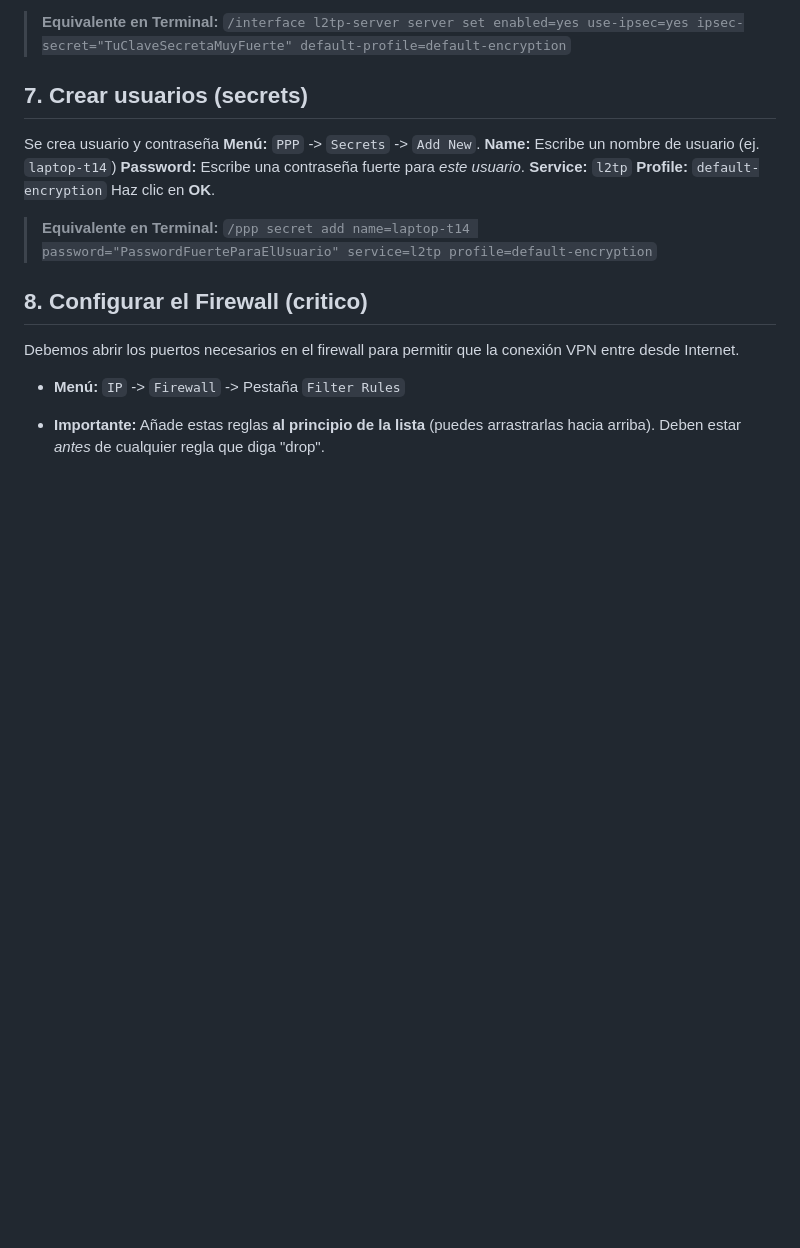
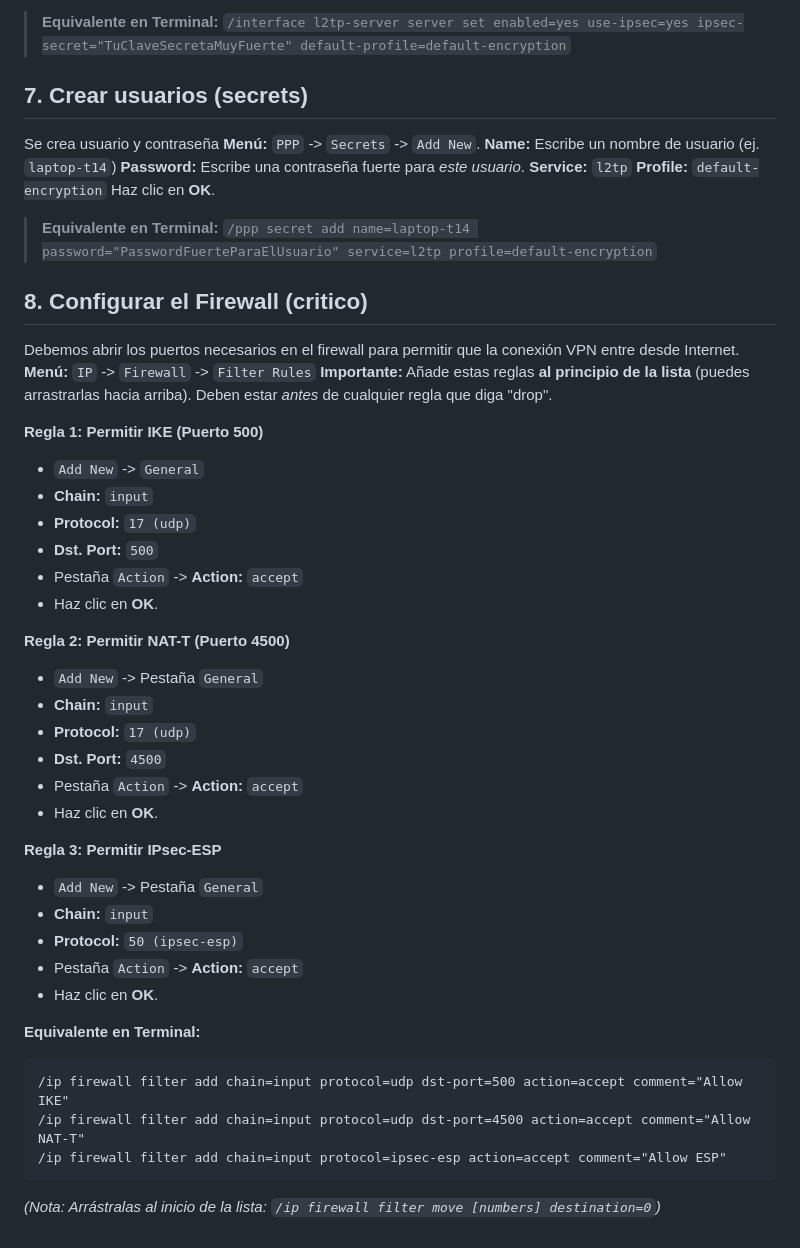
Before and after one commit to JLopezore/DOC_706, a Markdown page: Obsidian Vault/Personal/Configurar VPN Remotamente.md, the part around the change. GitHub-like rendering; blank space fills up the shorter version.

Commit message:
sync: auto-update desde EndeavourOS

````diff
--- a/Obsidian Vault/Personal/Configurar VPN Remotamente.md
+++ b/Obsidian Vault/Personal/Configurar VPN Remotamente.md
@@ -80,6 +80,36 @@ Haz clic en **OK**.
 
 ## 8. Configurar el Firewall (critico)
 Debemos abrir los puertos necesarios en el firewall para permitir que la conexión VPN entre desde Internet.
-- **Menú:** `IP` -> `Firewall` -> Pestaña `Filter Rules`
+**Menú:** `IP` -> `Firewall` -> `Filter Rules`
+**Importante:** Añade estas reglas **al principio de la lista** (puedes arrastrarlas hacia arriba). Deben estar _antes_ de cualquier regla que diga "drop".
 
-- **Importante:** Añade estas reglas **al principio de la lista** (puedes arrastrarlas hacia arriba). Deben estar _antes_ de cualquier regla que diga "drop".
+**Regla 1: Permitir IKE (Puerto 500)**
+- `Add New` -> `General`
+- **Chain:** `input`
+- **Protocol:** `17 (udp)`
+- **Dst. Port:** `500`
+- Pestaña `Action` -> **Action:** `accept`
+- Haz clic en **OK**.
+
+**Regla 2: Permitir NAT-T (Puerto 4500)**
+- `Add New` -> Pestaña `General`
+- **Chain:** `input`
+- **Protocol:** `17 (udp)`
+- **Dst. Port:** `4500`
+- Pestaña `Action` -> **Action:** `accept`
+- Haz clic en **OK**.
+
+**Regla 3: Permitir IPsec-ESP**
+- `Add New` -> Pestaña `General`
+- **Chain:** `input`
+- **Protocol:** `50 (ipsec-esp)`
+- Pestaña `Action` -> **Action:** `accept`
+- Haz clic en **OK**.
+
+**Equivalente en Terminal:**
+```
+/ip firewall filter add chain=input protocol=udp dst-port=500 action=accept comment="Allow IKE"
+/ip firewall filter add chain=input protocol=udp dst-port=4500 action=accept comment="Allow NAT-T"
+/ip firewall filter add chain=input protocol=ipsec-esp action=accept comment="Allow ESP"
+```
+_(Nota: Arrástralas al inicio de la lista: `/ip firewall filter move [numbers] destination=0`)_
````
